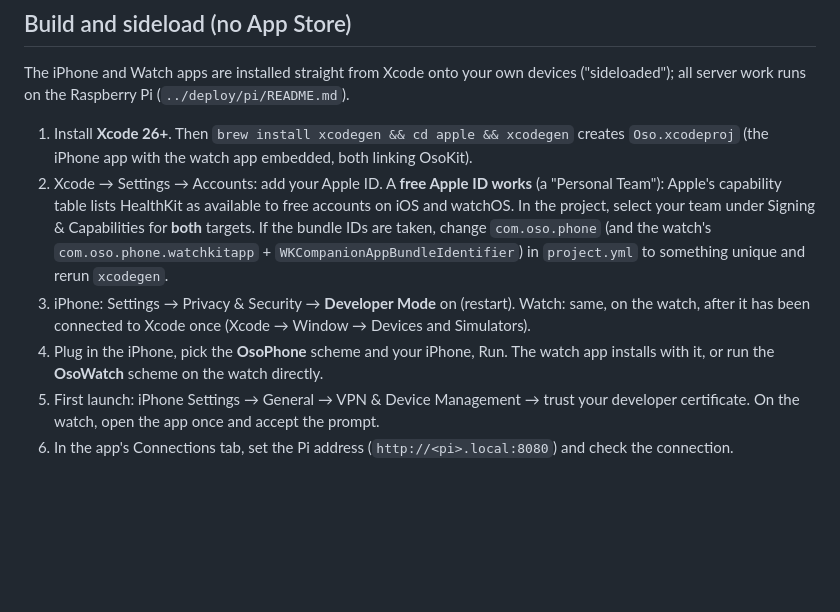
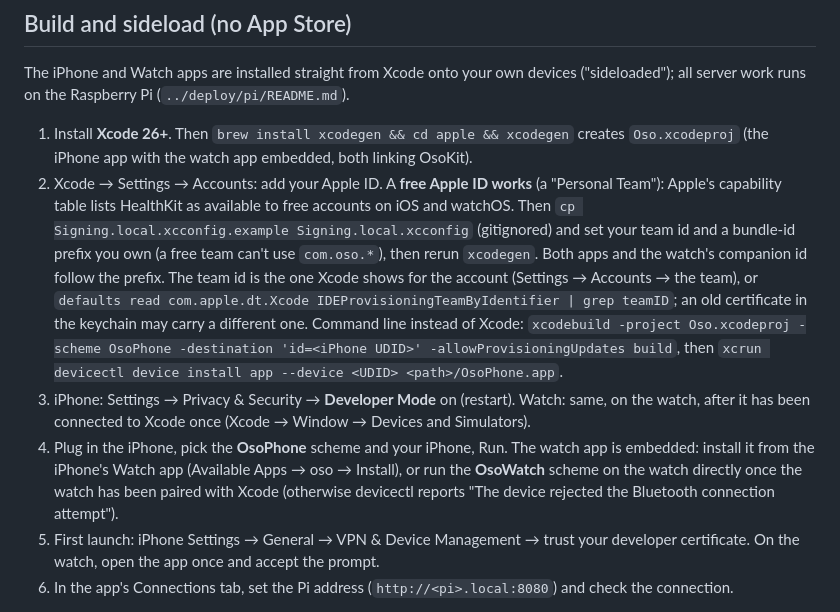
Before and after one commit to jesusthecreator017/Volante, a Markdown page: apple/README.md, the part around the change. GitHub-like rendering; blank space fills up the shorter version.

Commit message:
Apple README: signing via Signing.local.xcconfig, command-line device build, watch install path
Co-Authored-By: Claude Opus 5.5 <noreply@anthropic.com>

```diff
--- a/apple/README.md
+++ b/apple/README.md
@@ -50,13 +50,19 @@ runs on the Raspberry Pi (`../deploy/pi/README.md`).
 1. Install **Xcode 26+**. Then `brew install xcodegen && cd apple && xcodegen` creates `Oso.xcodeproj` (the iPhone
    app with the watch app embedded, both linking OsoKit).
 2. Xcode → Settings → Accounts: add your Apple ID. A **free Apple ID works** (a "Personal Team"): Apple's capability
-   table lists HealthKit as available to free accounts on iOS and watchOS. In the project, select your team under
-   Signing & Capabilities for **both** targets. If the bundle IDs are taken, change `com.oso.phone` (and the watch's
-   `com.oso.phone.watchkitapp` + `WKCompanionAppBundleIdentifier`) in `project.yml` to something unique and rerun `xcodegen`.
+   table lists HealthKit as available to free accounts on iOS and watchOS. Then
+   `cp Signing.local.xcconfig.example Signing.local.xcconfig` (gitignored) and set your team id and a bundle-id prefix
+   you own (a free team can't use `com.oso.*`), then rerun `xcodegen`. Both apps and the watch's companion id follow
+   the prefix. The team id is the one Xcode shows for the account (Settings → Accounts → the team), or
+   `defaults read com.apple.dt.Xcode IDEProvisioningTeamByIdentifier | grep teamID`; an old certificate in the
+   keychain may carry a different one.
+   Command line instead of Xcode: `xcodebuild -project Oso.xcodeproj -scheme OsoPhone -destination 'id=<iPhone UDID>'
+   -allowProvisioningUpdates build`, then `xcrun devicectl device install app --device <UDID> <path>/OsoPhone.app`.
 3. iPhone: Settings → Privacy & Security → **Developer Mode** on (restart). Watch: same, on the watch, after it has
    been connected to Xcode once (Xcode → Window → Devices and Simulators).
-4. Plug in the iPhone, pick the **OsoPhone** scheme and your iPhone, Run. The watch app installs with it, or run the
-   **OsoWatch** scheme on the watch directly.
+4. Plug in the iPhone, pick the **OsoPhone** scheme and your iPhone, Run. The watch app is embedded: install it from the
+   iPhone's Watch app (Available Apps → oso → Install), or run the **OsoWatch** scheme on the watch directly once the
+   watch has been paired with Xcode (otherwise devicectl reports "The device rejected the Bluetooth connection attempt").
 5. First launch: iPhone Settings → General → VPN & Device Management → trust your developer certificate. On the
    watch, open the app once and accept the prompt.
 6. In the app's Connections tab, set the Pi address (`http://<pi>.local:8080`) and check the connection.
```
